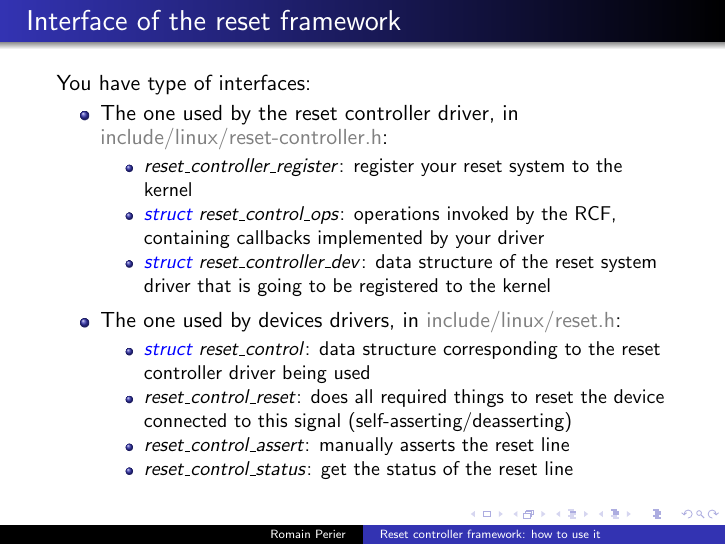
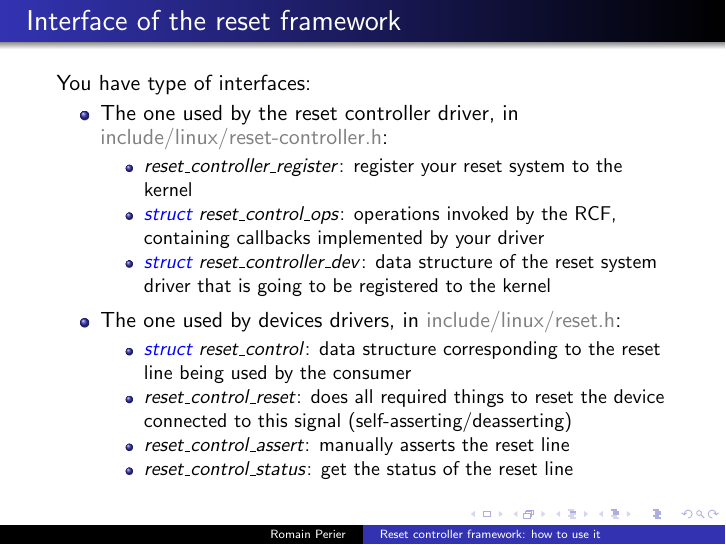
Before and after one commit to rperier/confs, LaTeX slides (linux-reset-controller.tex): page 7 of 7. Compiled offline with pdfLaTeX.

Commit message:
linux-reset-controller.tex: Fixing wrong assumption about reset_control data structure

```diff
--- a/linux-reset-controller.tex
+++ b/linux-reset-controller.tex
@@ -73,7 +73,7 @@
 		\item The one used by devices drivers, in \textcolor{gray}{include/linux/reset.h}:
 			\begin{itemize}
 				%\item Defined in \textcolor{gray}{include/linux/reset.h}
-				\item \textit{\textcolor{blue}{struct} reset\_control}: data structure corresponding to the reset controller driver being used
+				\item \textit{\textcolor{blue}{struct} reset\_control}: data structure corresponding to the reset line being used by the consumer
 				\item \textit{reset\_control\_reset}: does all required things to reset the device connected to this signal (self-asserting/deasserting)
 				\item \textit{reset\_control\_assert}: manually asserts the reset line
 				\item \textit{reset\_control\_status}: get the status of the reset line
```
